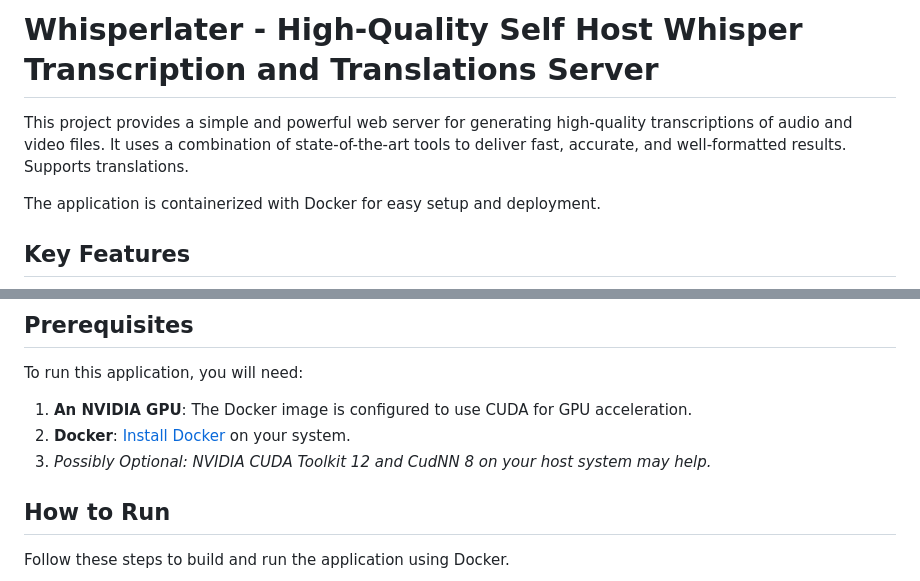
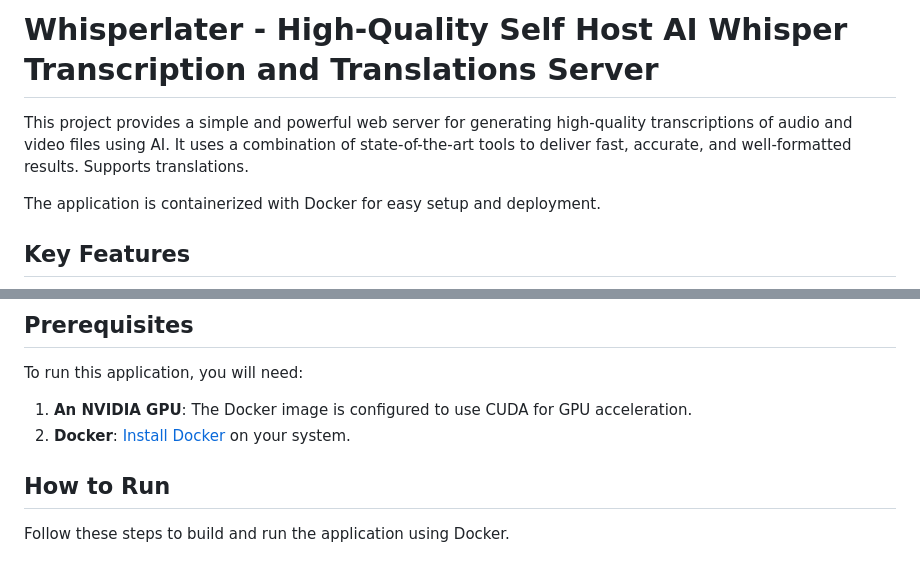
Before and after one commit to jeric-n/Whisperlater, a Markdown page: README.md, 2 parts joined by grey strips. Drawn GitHub-style.

```diff
--- a/README.md
+++ b/README.md
@@ -1,6 +1,6 @@
-# Whisperlater - High-Quality Self Host Whisper Transcription and Translations Server
+# Whisperlater - High-Quality Self Host AI Whisper Transcription and Translations Server
 
-This project provides a simple and powerful web server for generating high-quality transcriptions of audio and video files. It uses a combination of state-of-the-art tools to deliver fast, accurate, and well-formatted results. Supports translations.
+This project provides a simple and powerful web server for generating high-quality transcriptions of audio and video files using AI. It uses a combination of state-of-the-art tools to deliver fast, accurate, and well-formatted results. Supports translations.
 
 The application is containerized with Docker for easy setup and deployment.
 
@@ -21,7 +21,6 @@ To run this application, you will need:
 
 1.  **An NVIDIA GPU**: The Docker image is configured to use CUDA for GPU acceleration.
 2.  **Docker**: [Install Docker](https://docs.docker.com/engine/install/) on your system.
-3. *Possibly Optional: NVIDIA CUDA Toolkit 12 and CudNN 8 on your host system may help.*
 
 ## How to Run
 
```
